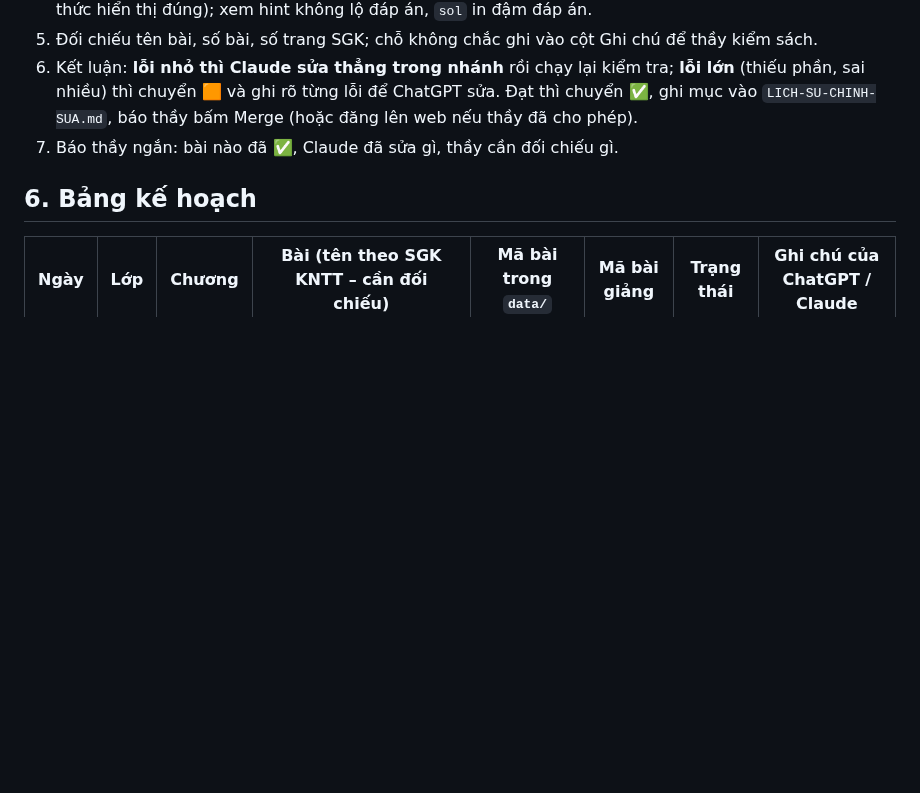
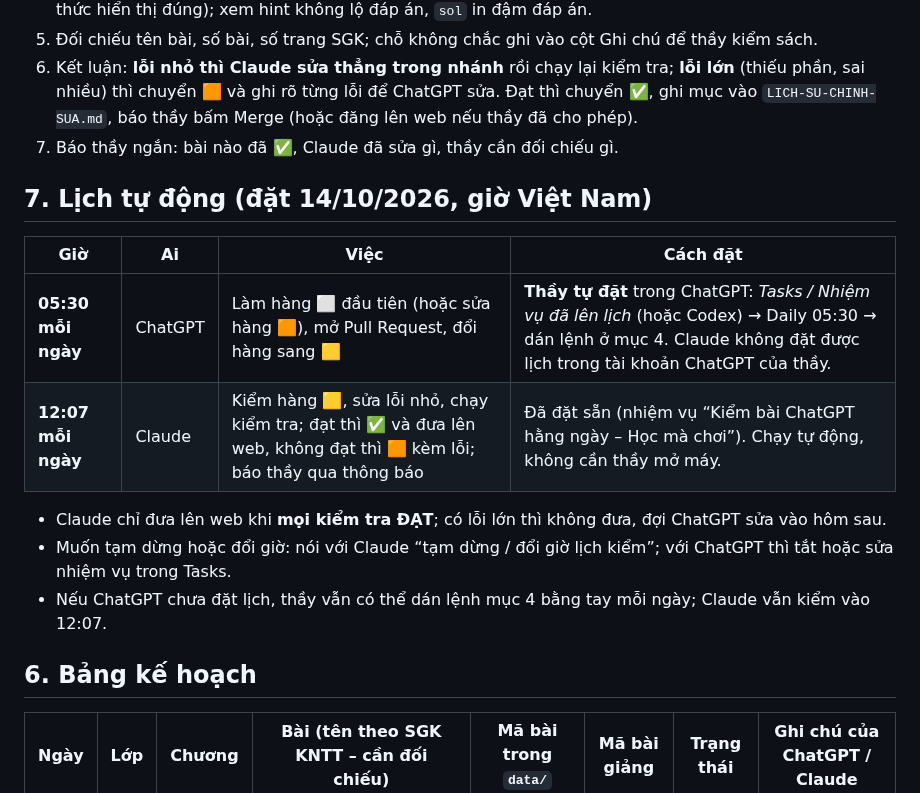
Before and after one commit to VuTienLuc/hoc-ma-choi, a Markdown page: KE-HOACH-TRON-BO.md, the part around the change. Drawn GitHub-style; blank space fills up the shorter version.

Commit message:
Kế hoạch trọn bộ: thêm lịch tự động (ChatGPT 05:30, Claude 12:07)
Co-Authored-By: Claude Sonnet 5.5 <noreply@anthropic.com>
Claude-Session: https://claude.ai/code/session_0139KQpKE7mHuhQ9qSZ4i7vU

```diff
--- a/KE-HOACH-TRON-BO.md
+++ b/KE-HOACH-TRON-BO.md
@@ -82,6 +82,17 @@ Thầy nhắn Claude: **“Kiểm bài hôm nay trong KE-HOACH-TRON-BO”** (ho
 6. Kết luận: **lỗi nhỏ thì Claude sửa thẳng trong nhánh** rồi chạy lại kiểm tra; **lỗi lớn** (thiếu phần, sai nhiều) thì chuyển 🟧 và ghi rõ từng lỗi để ChatGPT sửa. Đạt thì chuyển ✅, ghi mục vào `LICH-SU-CHINH-SUA.md`, báo thầy bấm Merge (hoặc đăng lên web nếu thầy đã cho phép).
 7. Báo thầy ngắn: bài nào đã ✅, Claude đã sửa gì, thầy cần đối chiếu gì.
 
+## 7. Lịch tự động (đặt 14/10/2026, giờ Việt Nam)
+
+| Giờ | Ai | Việc | Cách đặt |
+|---|---|---|---|
+| **05:30 mỗi ngày** | ChatGPT | Làm hàng ⬜ đầu tiên (hoặc sửa hàng 🟧), mở Pull Request, đổi hàng sang 🟨 | **Thầy tự đặt** trong ChatGPT: *Tasks / Nhiệm vụ đã lên lịch* (hoặc Codex) → Daily 05:30 → dán lệnh ở mục 4. Claude không đặt được lịch trong tài khoản ChatGPT của thầy. |
+| **12:07 mỗi ngày** | Claude | Kiểm hàng 🟨, sửa lỗi nhỏ, chạy kiểm tra; đạt thì ✅ và đưa lên web, không đạt thì 🟧 kèm lỗi; báo thầy qua thông báo | Đã đặt sẵn (nhiệm vụ “Kiểm bài ChatGPT hằng ngày – Học mà chơi”). Chạy tự động, không cần thầy mở máy. |
+
+- Claude chỉ đưa lên web khi **mọi kiểm tra ĐẠT**; có lỗi lớn thì không đưa, đợi ChatGPT sửa vào hôm sau.
+- Muốn tạm dừng hoặc đổi giờ: nói với Claude “tạm dừng / đổi giờ lịch kiểm”; với ChatGPT thì tắt hoặc sửa nhiệm vụ trong Tasks.
+- Nếu ChatGPT chưa đặt lịch, thầy vẫn có thể dán lệnh mục 4 bằng tay mỗi ngày; Claude vẫn kiểm vào 12:07.
+
 ## 6. Bảng kế hoạch
 
 | Ngày | Lớp | Chương | Bài (tên theo SGK KNTT – cần đối chiếu) | Mã bài trong `data/` | Mã bài giảng | Trạng thái | Ghi chú của ChatGPT / Claude |
```
Also changed, not shown: HUONG-DAN-CHATGPT.md (+1 -1 lines).
